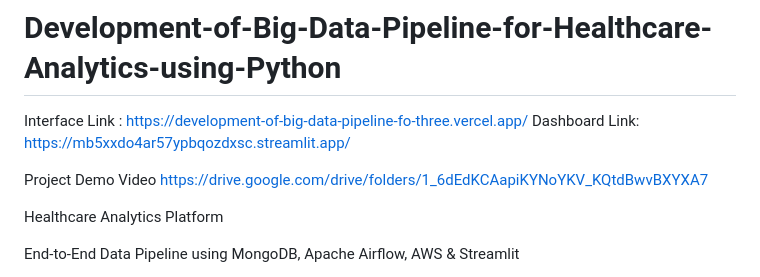
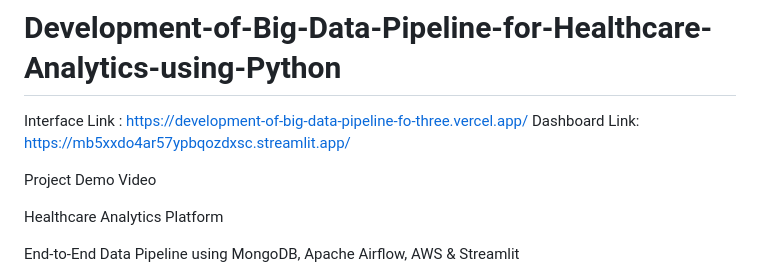
Before and after one commit to NandiniKunche/Development-of-Big-Data-Pipeline-for-Healthcare-Analytics-using-Python, a Markdown page: README.md, the part around the change. Rendered like a GitHub page.

Commit message:
Update README.md
Removed the demo video link to streamline the README.

```diff
--- a/README.md
+++ b/README.md
@@ -4,7 +4,6 @@ Interface Link : https://development-of-big-data-pipeline-fo-three.vercel.app/
 Dashboard Link: https://mb5xxdo4ar57ypbqozdxsc.streamlit.app/
 
 Project Demo Video
-https://drive.google.com/drive/folders/1_6dEdKCAapiKYNoYKV_KQtdBwvBXYXA7
 
 Healthcare Analytics Platform
 
```
